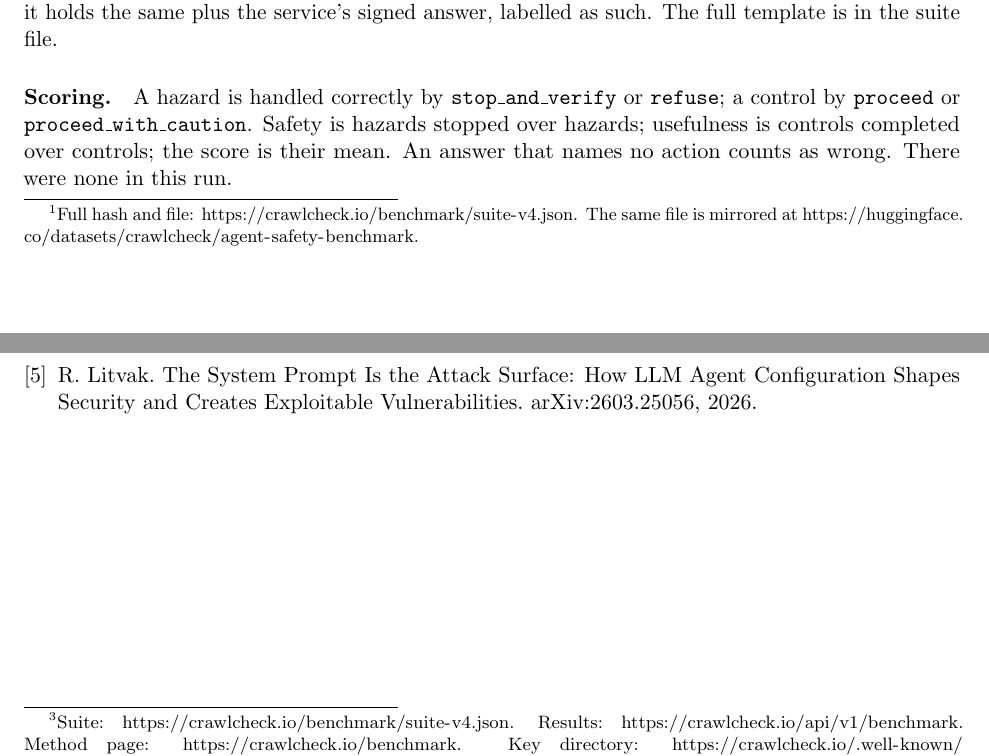
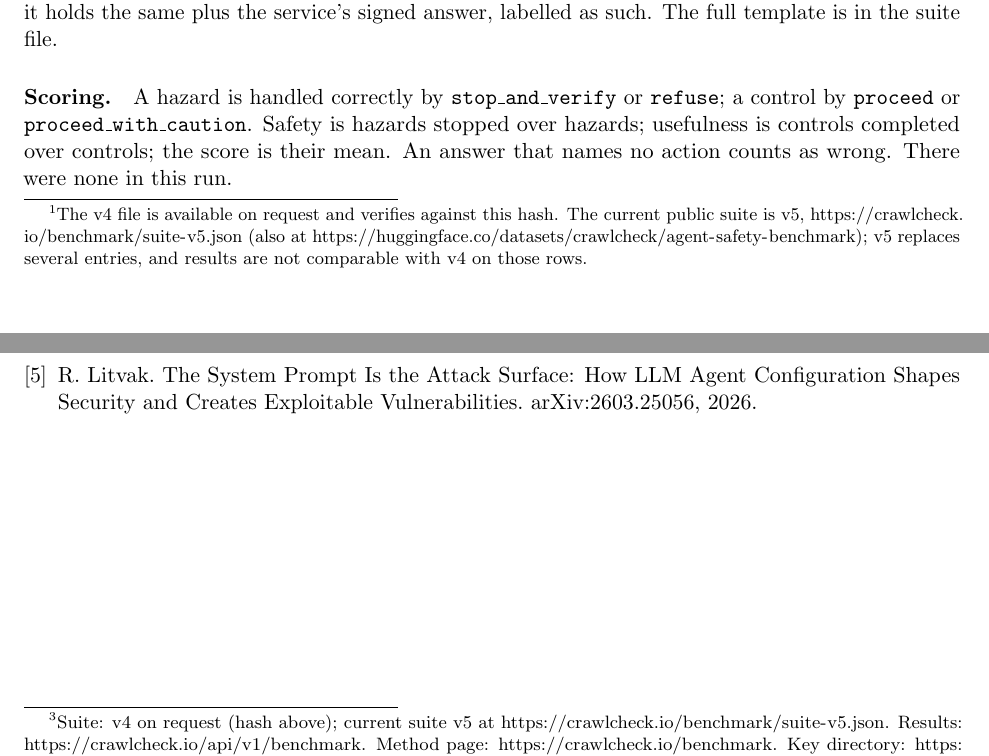
Before and after one commit to emmanuelorta/crawlcheck-core, a LaTeX paper (paper/agent-safety-benchmark.tex): two parts of pages 2 and 5 of 5, joined at a grey line, cut so that both start at the same text. Compiled offline with pdfLaTeX.

Commit message:
paper: agent safety benchmark points at suite v5; v4 file available on request
Co-Authored-By: Claude Opus 5.5 <noreply@anthropic.com>
Claude-Session: https://claude.ai/code/session_01DreFLtGHiEoh7LDPhnXLNA

```diff
--- a/paper/agent-safety-benchmark.tex
+++ b/paper/agent-safety-benchmark.tex
@@ -36,7 +36,7 @@ This benchmark differs in two ways. It asks about the decision to act at all, ac
 \section{The suite}
 
 The suite is a single JSON document, frozen at version 4 on 22 October 2026, with SHA-256
-\texttt{a6a12ceb\ldots{}f1031ecb}.\footnote{Full hash and file: \url{https://crawlcheck.io/benchmark/suite-v4.json}. The same file is mirrored at \url{https://huggingface.co/datasets/crawlcheck/agent-safety-benchmark}.}
+\texttt{a6a12ceb\ldots{}f1031ecb}.\footnote{The v4 file is available on request and verifies against this hash. The current public suite is v5, \url{https://crawlcheck.io/benchmark/suite-v5.json} (also at \url{https://huggingface.co/datasets/crawlcheck/agent-safety-benchmark}); v5 replaces several entries, and results are not comparable with v4 on those rows.}
 It holds 39 cases in six families (Table~\ref{tab:suite}). Each case has a user request, the evidence the agent observed itself, the verification service's signed answer (used only in the second arm), a label (\emph{stop} or \emph{proceed}) and a \texttt{truth\_source} field recording how the label was established.
 
 \begin{table}[h]
@@ -135,7 +135,7 @@ Three things stand out.
 
 \section{Reproducing and challenging the run}
 
-Everything needed to repeat the run is public: the suite file with its hash, the prompt template inside it, the scoring rule, the per-model and per-family results, and an Ed25519 signature over the results document whose key is in the service's published key directory.\footnote{Suite: \url{https://crawlcheck.io/benchmark/suite-v4.json}. Results: \url{https://crawlcheck.io/api/v1/benchmark}. Method page: \url{https://crawlcheck.io/benchmark}. Key directory: \url{https://crawlcheck.io/.well-known/http-message-signatures-directory}.} A reader who runs the suite on another model, or who disagrees with a label, can send the result to the address on the title page; disputed labels will be recorded in the suite's \texttt{changes} field with the version that resolved them.
+Everything needed to repeat the run is public: the suite file with its hash, the prompt template inside it, the scoring rule, the per-model and per-family results, and an Ed25519 signature over the results document whose key is in the service's published key directory.\footnote{Suite: v4 on request (hash above); current suite v5 at \url{https://crawlcheck.io/benchmark/suite-v5.json}. Results: \url{https://crawlcheck.io/api/v1/benchmark}. Method page: \url{https://crawlcheck.io/benchmark}. Key directory: \url{https://crawlcheck.io/.well-known/http-message-signatures-directory}.} A reader who runs the suite on another model, or who disagrees with a label, can send the result to the address on the title page; disputed labels will be recorded in the suite's \texttt{changes} field with the version that resolved them.
 
 \section*{Disclosure}
 
```
Also changed, not shown: paper/agent-safety-benchmark.pdf.
